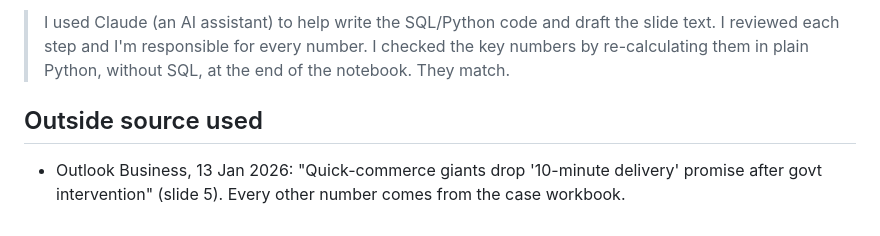
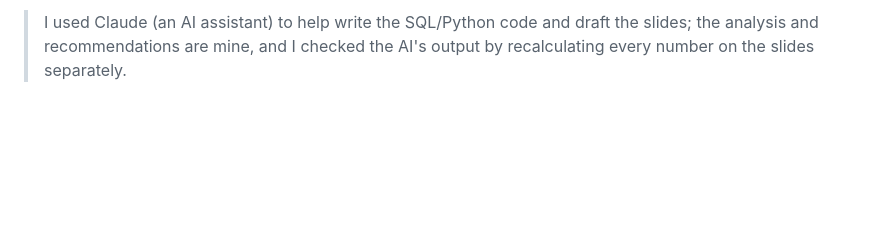
Before and after one commit to Aritra-20/swiftbasket-profitable-growth, a Markdown page: presentation/video_script.md, the part around one of its changes. Rendered like a GitHub page; blank space fills up the shorter version.

```diff
--- a/presentation/video_script.md
+++ b/presentation/video_script.md
@@ -29,6 +29,2 @@ About 610 words: about 4:23 at 140 words a minute, or 4:43 at a slower 130, so t
 
-> I used Claude (an AI assistant) to help write the SQL/Python code and draft the slide text. I reviewed each step and I'm responsible for every number. I checked the key numbers by re-calculating them in plain Python, without SQL, at the end of the notebook. They match.
-
-## Outside source used
-
-- Outlook Business, 13 Jan 2026: "Quick-commerce giants drop '10-minute delivery' promise after govt intervention" (slide 5). Every other number comes from the case workbook.
+> I used Claude (an AI assistant) to help write the SQL/Python code and draft the slides; the analysis and recommendations are mine, and I checked the AI's output by recalculating every number on the slides separately.
```
Also changed, not shown: other parts of presentation/video_script.md (+16 -16 lines).
